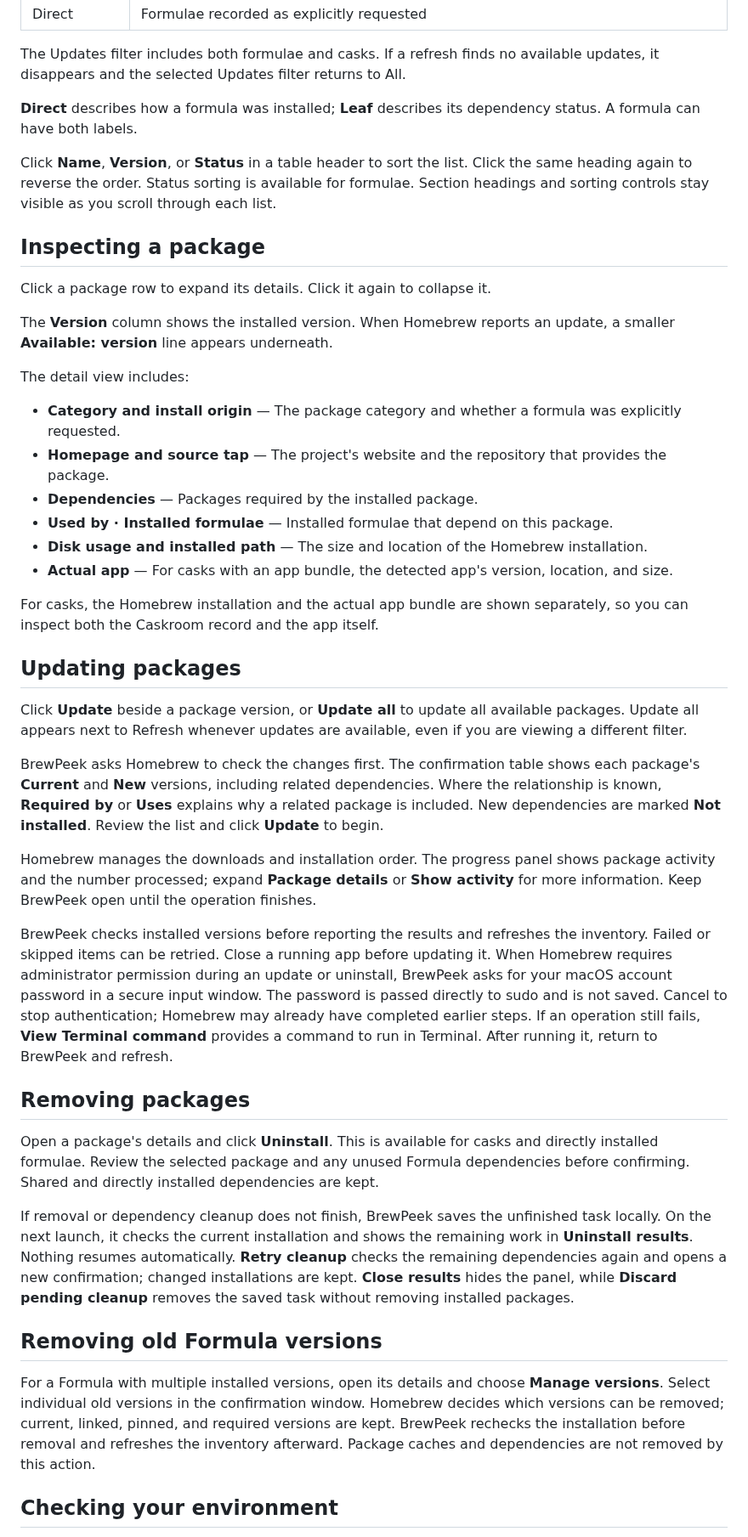
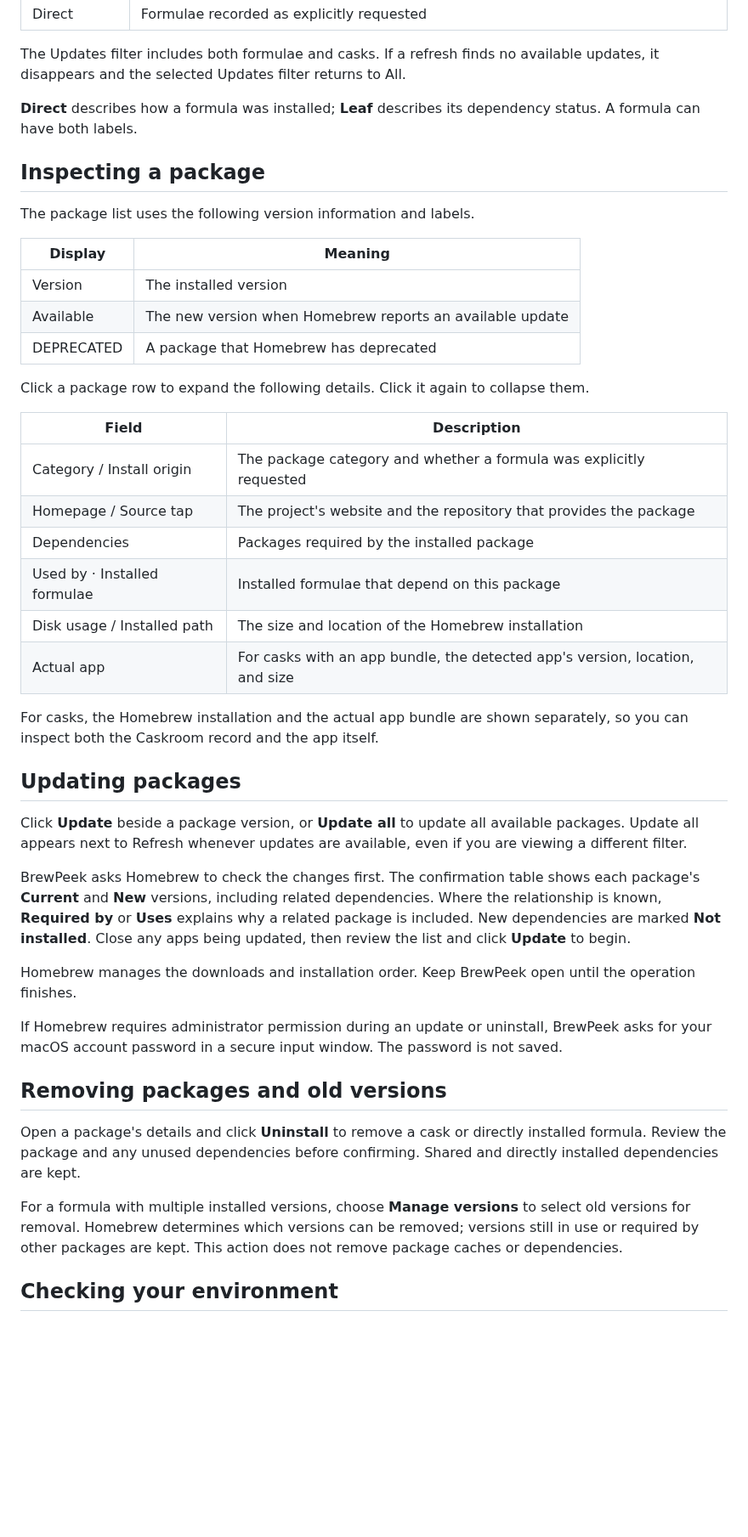
Before and after one commit to kameronkim/brewpeek, a Markdown page: README.md, the part around one of its changes. Shown at 85% size. GitHub-like rendering; blank space fills up the shorter version.

```diff
--- a/README.md
+++ b/README.md
@@ -49,22 +51,26 @@ The Updates filter includes both formulae and casks. If a refresh finds no avail
 
 **Direct** describes how a formula was installed; **Leaf** describes its dependency status. A formula can have both labels.
 
-Click **Name**, **Version**, or **Status** in a table header to sort the list. Click the same heading again to reverse the order. Status sorting is available for formulae. Section headings and sorting controls stay visible as you scroll through each list.
-
 ## Inspecting a package
 
-Click a package row to expand its details. Click it again to collapse it.
+The package list uses the following version information and labels.
 
-The **Version** column shows the installed version. When Homebrew reports an update, a smaller **Available: version** line appears underneath.
+| Display | Meaning |
+|---|---|
+| Version | The installed version |
+| Available | The new version when Homebrew reports an available update |
+| DEPRECATED | A package that Homebrew has deprecated |
 
-The detail view includes:
+Click a package row to expand the following details. Click it again to collapse them.
 
-- **Category and install origin** — The package category and whether a formula was explicitly requested.
-- **Homepage and source tap** — The project's website and the repository that provides the package.
-- **Dependencies** — Packages required by the installed package.
-- **Used by · Installed formulae** — Installed formulae that depend on this package.
-- **Disk usage and installed path** — The size and location of the Homebrew installation.
-- **Actual app** — For casks with an app bundle, the detected app's version, location, and size.
+| Field | Description |
+|---|---|
+| Category / Install origin | The package category and whether a formula was explicitly requested |
+| Homepage / Source tap | The project's website and the repository that provides the package |
+| Dependencies | Packages required by the installed package |
+| Used by · Installed formulae | Installed formulae that depend on this package |
+| Disk usage / Installed path | The size and location of the Homebrew installation |
+| Actual app | For casks with an app bundle, the detected app's version, location, and size |
 
 For casks, the Homebrew installation and the actual app bundle are shown separately, so you can inspect both the Caskroom record and the app itself.
 
@@ -72,21 +78,17 @@ For casks, the Homebrew installation and the actual app bundle are shown separat
 
 Click **Update** beside a package version, or **Update all** to update all available packages. Update all appears next to Refresh whenever updates are available, even if you are viewing a different filter.
 
-BrewPeek asks Homebrew to check the changes first. The confirmation table shows each package's **Current** and **New** versions, including related dependencies. Where the relationship is known, **Required by** or **Uses** explains why a related package is included. New dependencies are marked **Not installed**. Review the list and click **Update** to begin.
+BrewPeek asks Homebrew to check the changes first. The confirmation table shows each package's **Current** and **New** versions, including related dependencies. Where the relationship is known, **Required by** or **Uses** explains why a related package is included. New dependencies are marked **Not installed**. Close any apps being updated, then review the list and click **Update** to begin.
 
-Homebrew manages the downloads and installation order. The progress panel shows package activity and the number processed; expand **Package details** or **Show activity** for more information. Keep BrewPeek open until the operation finishes.
+Homebrew manages the downloads and installation order. Keep BrewPeek open until the operation finishes.
 
-BrewPeek checks installed versions before reporting the results and refreshes the inventory. Failed or skipped items can be retried. Close a running app before updating it. When Homebrew requires administrator permission during an update or uninstall, BrewPeek asks for your macOS account password in a secure input window. The password is passed directly to sudo and is not saved. Cancel to stop authentication; Homebrew may already have completed earlier steps. If an operation still fails, **View Terminal command** provides a command to run in Terminal. After running it, return to BrewPeek and refresh.
+If Homebrew requires administrator permission during an update or uninstall, BrewPeek asks for your macOS account password in a secure input window. The password is not saved.
 
-## Removing packages
+## Removing packages and old versions
 
-Open a package's details and click **Uninstall**. This is available for casks and directly installed formulae. Review the selected package and any unused Formula dependencies before confirming. Shared and directly installed dependencies are kept.
+Open a package's details and click **Uninstall** to remove a cask or directly installed formula. Review the package and any unused dependencies before confirming. Shared and directly installed dependencies are kept.
 
-If removal or dependency cleanup does not finish, BrewPeek saves the unfinished task locally. On the next launch, it checks the current installation and shows the remaining work in **Uninstall results**. Nothing resumes automatically. **Retry cleanup** checks the remaining dependencies again and opens a new confirmation; changed installations are kept. **Close results** hides the panel, while **Discard pending cleanup** removes the saved task without removing installed packages.
-
-## Removing old Formula versions
-
-For a Formula with multiple installed versions, open its details and choose **Manage versions**. Select individual old versions in the confirmation window. Homebrew decides which versions can be removed; current, linked, pinned, and required versions are kept. BrewPeek rechecks the installation before removal and refreshes the inventory afterward. Package caches and dependencies are not removed by this action.
+For a formula with multiple installed versions, choose **Manage versions** to select old versions for removal. Homebrew determines which versions can be removed; versions still in use or required by other packages are kept. This action does not remove package caches or dependencies.
 
 ## Checking your environment
 
```
Also changed, not shown: other parts of README.md (+10 -6 lines), README.ko.md (+30 -26 lines), docs/images/brewpeek-overview.png (added).
